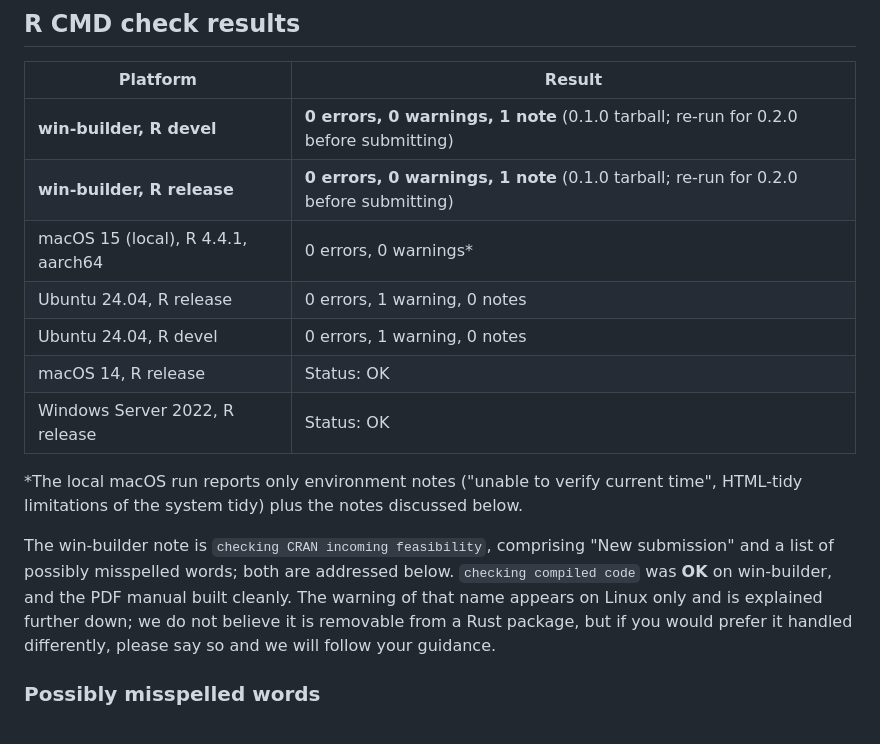
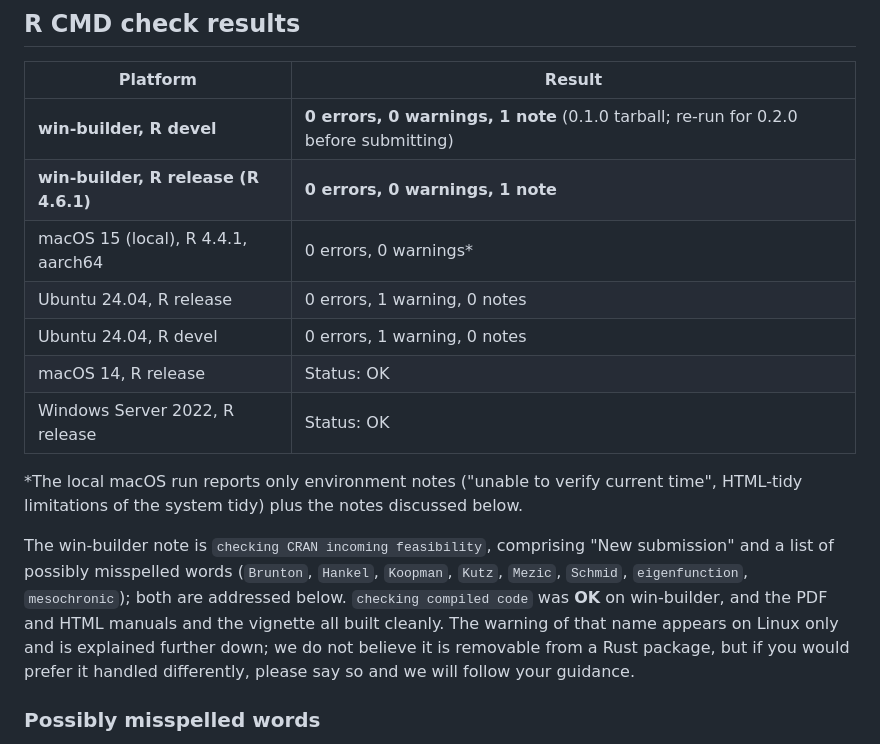
Before and after one commit to jimeharrisjr/rust-dmd, a Markdown page: koopman-dmd-r/cran-comments.md, the part around the change. GitHub-like rendering.

Commit message:
Record win-builder R-release result for koopman.dmd 0.2.0
0 errors, 0 warnings, 1 note (the expected incoming-feasibility note:
new submission + surname/terminology spell-check). R devel run still
pending.

Co-Authored-By: Claude Fable 5 <noreply@anthropic.com>
Claude-Session: https://claude.ai/code/session_018HELqyqsZVGcoqv5odwdLQ

```diff
--- a/koopman-dmd-r/cran-comments.md
+++ b/koopman-dmd-r/cran-comments.md
@@ -18,7 +18,7 @@ methods.)
 | Platform | Result |
 |---|---|
 | **win-builder, R devel** | **0 errors, 0 warnings, 1 note** (0.1.0 tarball; re-run for 0.2.0 before submitting) |
-| **win-builder, R release** | **0 errors, 0 warnings, 1 note** (0.1.0 tarball; re-run for 0.2.0 before submitting) |
+| **win-builder, R release (R 4.6.1)** | **0 errors, 0 warnings, 1 note** |
 | macOS 15 (local), R 4.4.1, aarch64 | 0 errors, 0 warnings* |
 | Ubuntu 24.04, R release | 0 errors, 1 warning, 0 notes |
 | Ubuntu 24.04, R devel   | 0 errors, 1 warning, 0 notes |
@@ -30,9 +30,10 @@ time", HTML-tidy limitations of the system tidy) plus the notes discussed
 below.
 
 The win-builder note is `checking CRAN incoming feasibility`, comprising "New
-submission" and a list of possibly misspelled words; both are addressed below.
-`checking compiled code` was **OK** on win-builder, and the PDF manual built
-cleanly. The warning of that name appears on Linux only and is explained further
+submission" and a list of possibly misspelled words (`Brunton`, `Hankel`,
+`Koopman`, `Kutz`, `Mezic`, `Schmid`, `eigenfunction`, `mesochronic`); both
+are addressed below. `checking compiled code` was **OK** on win-builder, and
+the PDF and HTML manuals and the vignette all built cleanly. The warning of that name appears on Linux only and is explained further
 down; we do not believe it is removable from a Rust package, but if you would
 prefer it handled differently, please say so and we will follow your guidance.
 
```
